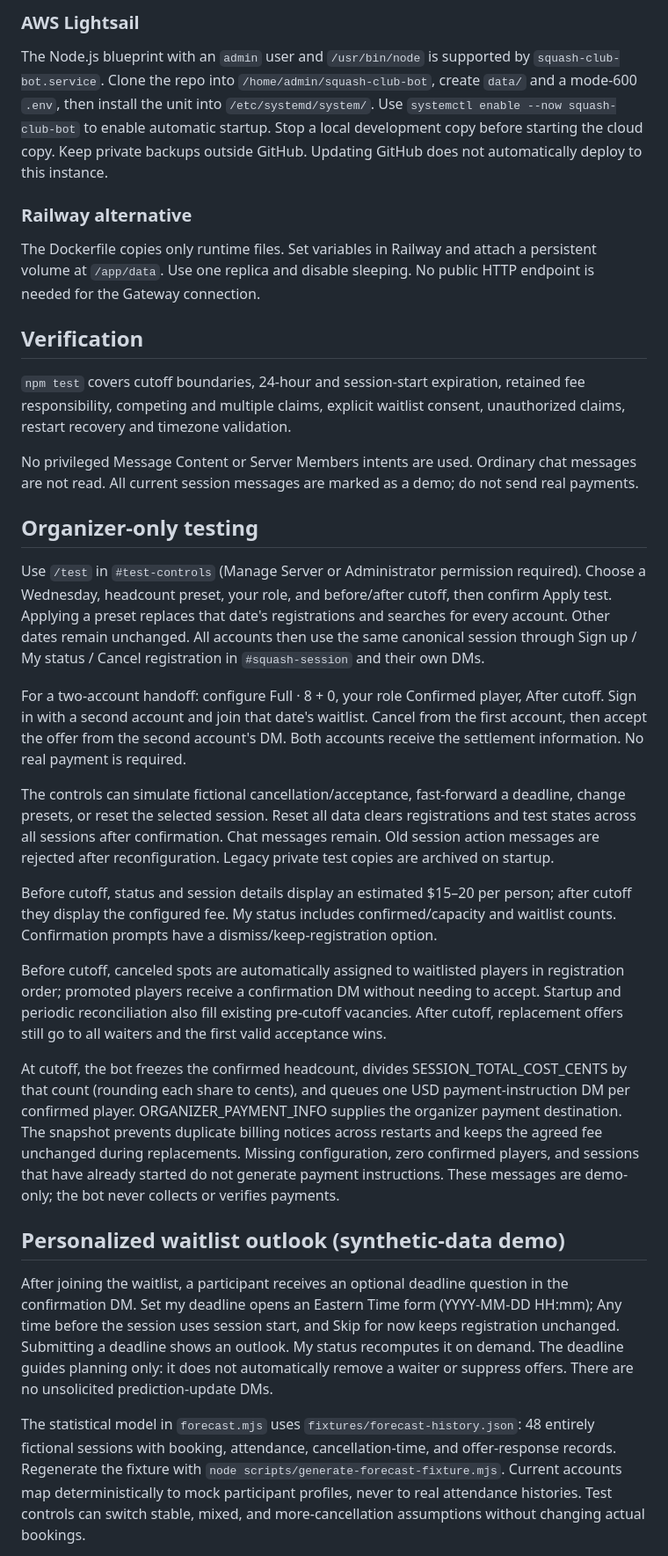
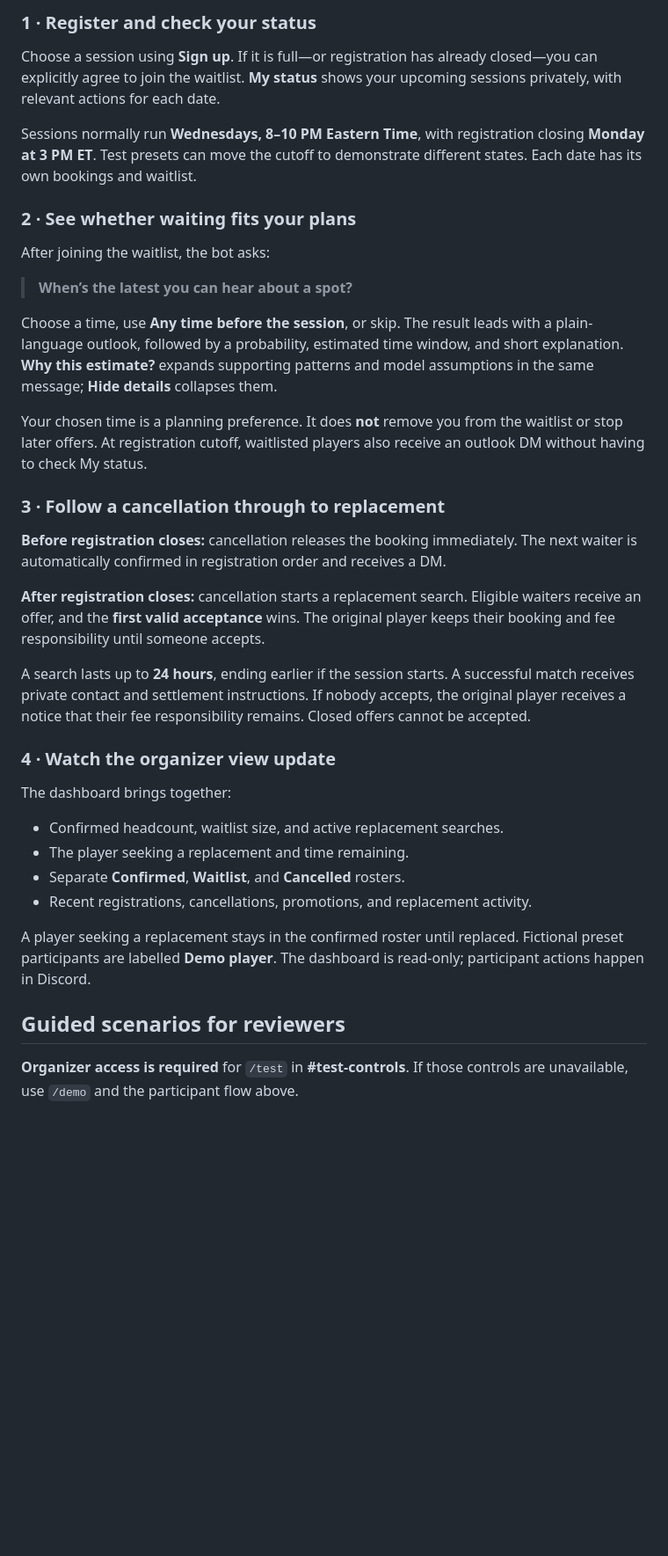
Before and after one commit to ChanEunPark/squash-club-bot, a Markdown page: README.md, the part around one of its changes. Shown at 88% size. Drawn GitHub-style; blank space fills up the shorter version.

```diff
--- a/README.md
+++ b/README.md
@@ -43,36 +35,40 @@ Failed notifications retry up to five times with backoff; permanent Discord 403/
 
-### AWS Lightsail
+### 1 · Register and check your status
 
-The Node.js blueprint with an `admin` user and `/usr/bin/node` is supported by `squash-club-bot.service`. Clone the repo into `/home/admin/squash-club-bot`, create `data/` and a mode-600 `.env`, then install the unit into `/etc/systemd/system/`. Use `systemctl enable --now squash-club-bot` to enable automatic startup. Stop a local development copy before starting the cloud copy. Keep private backups outside GitHub. Updating GitHub does not automatically deploy to this instance.
+Choose a session using **Sign up**. If it is full—or registration has already closed—you can explicitly agree to join the waitlist. **My status** shows your upcoming sessions privately, with relevant actions for each date.
 
-### Railway alternative
+Sessions normally run **Wednesdays, 8–10 PM Eastern Time**, with registration closing **Monday at 3 PM ET**. Test presets can move the cutoff to demonstrate different states. Each date has its own bookings and waitlist.
 
-The Dockerfile copies only runtime files. Set variables in Railway and attach a persistent volume at `/app/data`. Use one replica and disable sleeping. No public HTTP endpoint is needed for the Gateway connection.
+### 2 · See whether waiting fits your plans
 
-## Verification
+After joining the waitlist, the bot asks:
 
-`npm test` covers cutoff boundaries, 24-hour and session-start expiration, retained fee responsibility, competing and multiple claims, explicit waitlist consent, unauthorized claims, restart recovery and timezone validation.
+> **When’s the latest you can hear about a spot?**
 
-No privileged Message Content or Server Members intents are used. Ordinary chat messages are not read. All current session messages are marked as a demo; do not send real payments.
+Choose a time, use **Any time before the session**, or skip. The result leads with a plain-language outlook, followed by a probability, estimated time window, and short explanation. **Why this estimate?** expands supporting patterns and model assumptions in the same message; **Hide details** collapses them.
 
-## Organizer-only testing
+Your chosen time is a planning preference. It does **not** remove you from the waitlist or stop later offers. At registration cutoff, waitlisted players also receive an outlook DM without having to check My status.
 
-Use `/test` in `#test-controls` (Manage Server or Administrator permission required). Choose a Wednesday, headcount preset, your role, and before/after cutoff, then confirm Apply test. Applying a preset replaces that date's registrations and searches for every account. Other dates remain unchanged. All accounts then use the same canonical session through Sign up / My status / Cancel registration in `#squash-session` and their own DMs.
+### 3 · Follow a cancellation through to replacement
 
-For a two-account handoff: configure Full · 8 + 0, your role Confirmed player, After cutoff. Sign in with a second account and join that date's waitlist. Cancel from the first account, then accept the offer from the second account's DM. Both accounts receive the settlement information. No real payment is required.
+**Before registration closes:** cancellation releases the booking immediately. The next waiter is automatically confirmed in registration order and receives a DM.
 
-The controls can simulate fictional cancellation/acceptance, fast-forward a deadline, change presets, or reset the selected session. Reset all data clears registrations and test states across all sessions after confirmation. Chat messages remain. Old session action messages are rejected after reconfiguration. Legacy private test copies are archived on startup.
+**After registration closes:** cancellation starts a replacement search. Eligible waiters receive an offer, and the **first valid acceptance** wins. The original player keeps their booking and fee responsibility until someone accepts.
 
-Before cutoff, status and session details display an estimated $15–20 per person; after cutoff they display the configured fee. My status includes confirmed/capacity and waitlist counts. Confirmation prompts have a dismiss/keep-registration option.
+A search lasts up to **24 hours**, ending earlier if the session starts. A successful match receives private contact and settlement instructions. If nobody accepts, the original player receives a notice that their fee responsibility remains. Closed offers cannot be accepted.
 
-Before cutoff, canceled spots are automatically assigned to waitlisted players in registration order; promoted players receive a confirmation DM without needing to accept. Startup and periodic reconciliation also fill existing pre-cutoff vacancies. After cutoff, replacement offers still go to all waiters and the first valid acceptance wins.
+### 4 · Watch the organizer view update
 
-At cutoff, the bot freezes the confirmed headcount, divides SESSION_TOTAL_COST_CENTS by that count (rounding each share to cents), and queues one USD payment-instruction DM per confirmed player. ORGANIZER_PAYMENT_INFO supplies the organizer payment destination. The snapshot prevents duplicate billing notices across restarts and keeps the agreed fee unchanged during replacements. Missing configuration, zero confirmed players, and sessions that have already started do not generate payment instructions. These messages are demo-only; the bot never collects or verifies payments.
+The dashboard brings together:
 
+- Confirmed headcount, waitlist size, and active replacement searches.
+- The player seeking a replacement and time remaining.
+- Separate **Confirmed**, **Waitlist**, and **Cancelled** rosters.
+- Recent registrations, cancellations, promotions, and replacement activity.
 
-## Personalized waitlist outlook (synthetic-data demo)
+A player seeking a replacement stays in the confirmed roster until replaced. Fictional preset participants are labelled **Demo player**. The dashboard is read-only; participant actions happen in Discord.
 
-After joining the waitlist, a participant receives an optional deadline question in the confirmation DM. Set my deadline opens an Eastern Time form (YYYY-MM-DD HH:mm); Any time before the session uses session start, and Skip for now keeps registration unchanged. Submitting a deadline shows an outlook. My status recomputes it on demand. The deadline guides planning only: it does not automatically remove a waiter or suppress offers. There are no unsolicited prediction-update DMs.
+## Guided scenarios for reviewers
 
-The statistical model in `forecast.mjs` uses `fixtures/forecast-history.json`: 48 entirely fictional sessions with booking, attendance, cancellation-time, and offer-response records. Regenerate the fixture with `node scripts/generate-forecast-fixture.mjs`. Current accounts map deterministically to mock participant profiles, never to real attendance histories. Test controls can switch stable, mixed, and more-cancellation assumptions without changing actual bookings.
+**Organizer access is required** for `/test` in **#test-controls**. If those controls are unavailable, use `/demo` and the participant flow above.
 
```
Also changed, not shown: other parts of README.md (+102 -36 lines).
